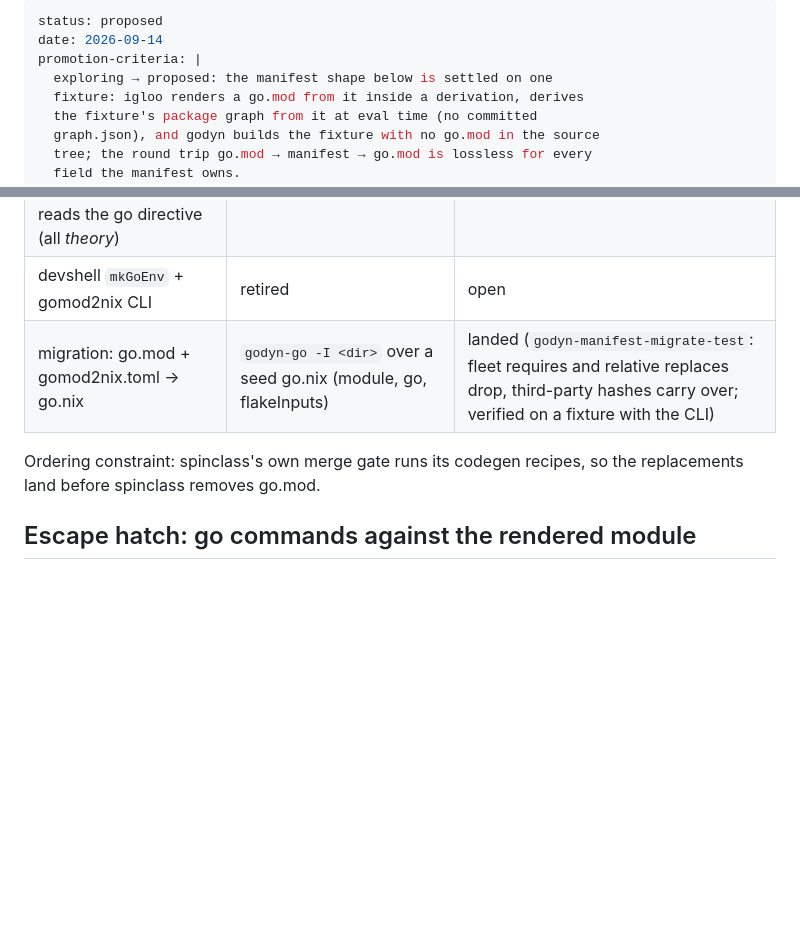
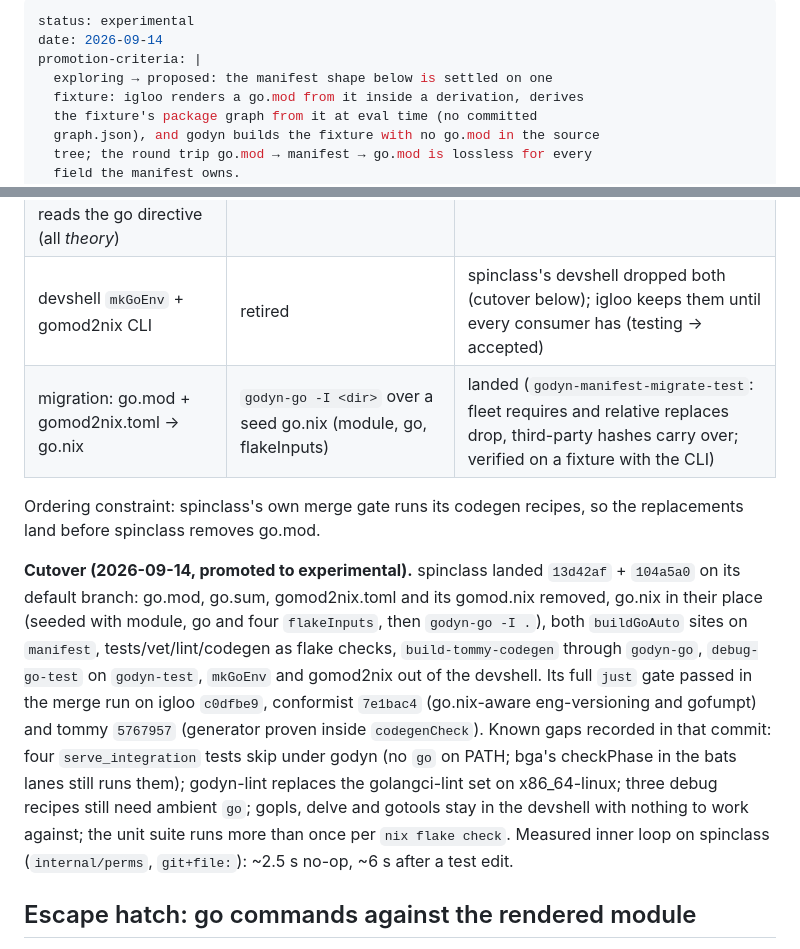
Before and after one commit to amarbel-llc/igloo, a Markdown page: docs/features/0008-nix-authoritative-go-modules.md, 2 parts joined by grey strips. Rendered like a GitHub page; blank space fills up the shorter version.

Commit message:
docs: promote FDR 0008 to experimental — spinclass cut over to go.nix
spinclass 13d42af + 104a5a0 build, test, vet, lint and verify codegen from
go.nix with go.mod, go.sum and gomod2nix.toml removed; its full gate passed
on igloo c0dfbe9, conformist 7e1bac4 and tommy 5767957. Known gaps and the
measured inner loop are recorded in the tracer-bullet section.

:clown: Clown 0.4.4+699532b (https://code.linenisgreat.com/clown/commit/699532bfaab11b27a64e4d569e17f58ea1ffc015)

```diff
--- a/docs/features/0008-nix-authoritative-go-modules.md
+++ b/docs/features/0008-nix-authoritative-go-modules.md
@@ -1,5 +1,5 @@
 ---
-status: proposed
+status: experimental
 date: 2026-09-14
 promotion-criteria: |
   exploring → proposed: the manifest shape below is settled on one
@@ -190,11 +190,28 @@ unverified:
 | `go generate` / `go get` / `go mod tidy` writing back | escape hatch + `ingest` | landed: `passthru.goRun` (impure derivation), `passthru.ingest`, the `godyn-go` CLI; verified on the manifest fixture (`go get` bump ingested end to end, `explore-godyn-go`); the pure half is checked (`godyn-manifest-ingest-test`) |
 | agent `go doc` (hamster) through the module (*theory*) | first-class answer needed | open |
 | conformist: eng-versioning reads go.mod's module path, tommy codegen repair hook type-loads packages, gofumpt reads the go directive (all *theory*) | go.nix-aware equivalents; conformist/tommy lanes to confirm | open |
-| devshell `mkGoEnv` + gomod2nix CLI | retired | open |
+| devshell `mkGoEnv` + gomod2nix CLI | retired | spinclass's devshell dropped both (cutover below); igloo keeps them until every consumer has (testing → accepted) |
 | migration: go.mod + gomod2nix.toml → go.nix | `godyn-go -I <dir>` over a seed go.nix (module, go, flakeInputs) | landed (`godyn-manifest-migrate-test`: fleet requires and relative replaces drop, third-party hashes carry over; verified on a fixture with the CLI) |
 
 Ordering constraint: spinclass's own merge gate runs its codegen recipes, so
 the replacements land before spinclass removes go.mod.
+
+**Cutover (2026-09-14, promoted to experimental).** spinclass landed
+`13d42af` + `104a5a0` on its default branch: go.mod, go.sum, gomod2nix.toml
+and its gomod.nix removed, go.nix in their place (seeded with module, go and
+four `flakeInputs`, then `godyn-go -I .`), both `buildGoAuto` sites on
+`manifest`, tests/vet/lint/codegen as flake checks, `build-tommy-codegen`
+through `godyn-go`, `debug-go-test` on `godyn-test`, `mkGoEnv` and gomod2nix
+out of the devshell. Its full `just` gate passed in the merge run on igloo
+`c0dfbe9`, conformist `7e1bac4` (go.nix-aware eng-versioning and gofumpt) and
+tommy `5767957` (generator proven inside `codegenCheck`). Known gaps
+recorded in that commit: four `serve_integration` tests skip under godyn (no
+`go` on PATH; bga's checkPhase in the bats lanes still runs them); godyn-lint
+replaces the golangci-lint set on x86_64-linux; three debug recipes still
+need ambient `go`; gopls, delve and gotools stay in the devshell with nothing
+to work against; the unit suite runs more than once per `nix flake check`.
+Measured inner loop on spinclass (`internal/perms`, `git+file:`): ~2.5 s
+no-op, ~6 s after a test edit.
 
 ## Escape hatch: go commands against the rendered module
 
```
